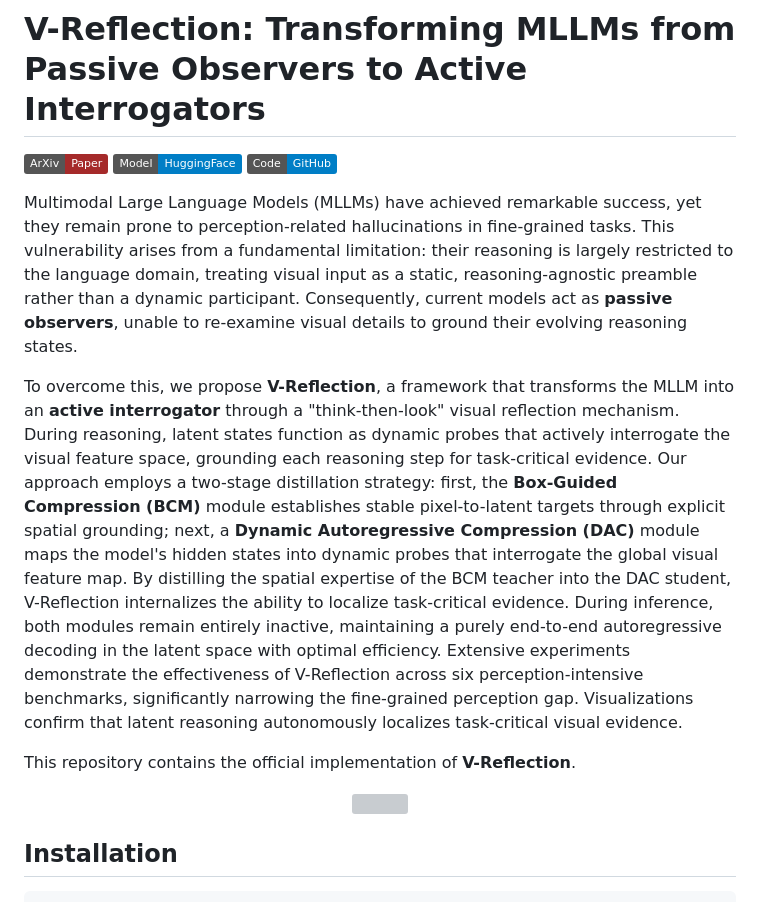
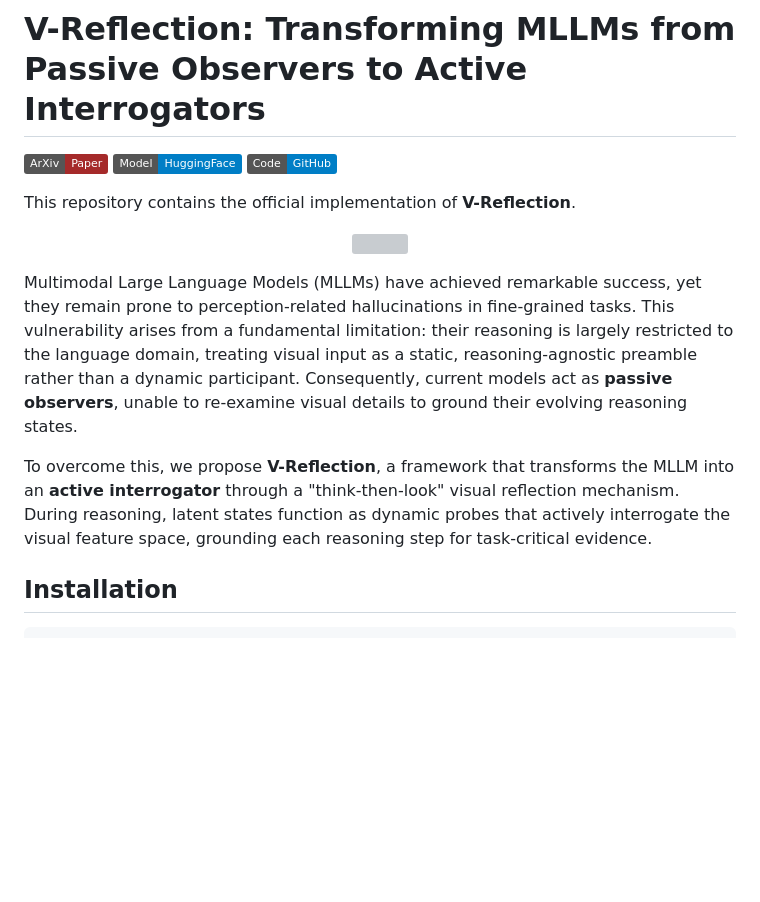
Before and after one commit to IDEA-Research/V-Reflection, a Markdown page: README.md, the part around the change. GitHub-like rendering; badges without logos; blank space fills up the shorter version; grey boxes are pictures that could not be loaded.

```diff
--- a/README.md
+++ b/README.md
@@ -5,15 +5,15 @@
 [![Page](https://img.shields.io/badge/Code-GitHub-blue.svg?logo=github)](.)
 
 
-Multimodal Large Language Models (MLLMs) have achieved remarkable success, yet they remain prone to perception-related hallucinations in fine-grained tasks. This vulnerability arises from a fundamental limitation: their reasoning is largely restricted to the language domain, treating visual input as a static, reasoning-agnostic preamble rather than a dynamic participant. Consequently, current models act as **passive observers**, unable to re-examine visual details to ground their evolving reasoning states.
-
-To overcome this, we propose **V-Reflection**, a framework that transforms the MLLM into an **active interrogator** through a "think-then-look" visual reflection mechanism. During reasoning, latent states function as dynamic probes that actively interrogate the visual feature space, grounding each reasoning step for task-critical evidence. Our approach employs a two-stage distillation strategy: first, the **Box-Guided Compression (BCM)** module establishes stable pixel-to-latent targets through explicit spatial grounding; next, a **Dynamic Autoregressive Compression (DAC)** module maps the model's hidden states into dynamic probes that interrogate the global visual feature map. By distilling the spatial expertise of the BCM teacher into the DAC student, V-Reflection internalizes the ability to localize task-critical evidence. During inference, both modules remain entirely inactive, maintaining a purely end-to-end autoregressive decoding in the latent space with optimal efficiency. Extensive experiments demonstrate the effectiveness of V-Reflection across six perception-intensive benchmarks, significantly narrowing the fine-grained perception gap. Visualizations confirm that latent reasoning autonomously localizes task-critical visual evidence.
-
 This repository contains the official implementation of **V-Reflection**.
 
 <p align="center">
   <img src="./images/Tesear.png" width="90%">
 </p>
+
+Multimodal Large Language Models (MLLMs) have achieved remarkable success, yet they remain prone to perception-related hallucinations in fine-grained tasks. This vulnerability arises from a fundamental limitation: their reasoning is largely restricted to the language domain, treating visual input as a static, reasoning-agnostic preamble rather than a dynamic participant. Consequently, current models act as **passive observers**, unable to re-examine visual details to ground their evolving reasoning states.
+
+To overcome this, we propose **V-Reflection**, a framework that transforms the MLLM into an **active interrogator** through a "think-then-look" visual reflection mechanism. During reasoning, latent states function as dynamic probes that actively interrogate the visual feature space, grounding each reasoning step for task-critical evidence.
 
 ## Installation
 
```
